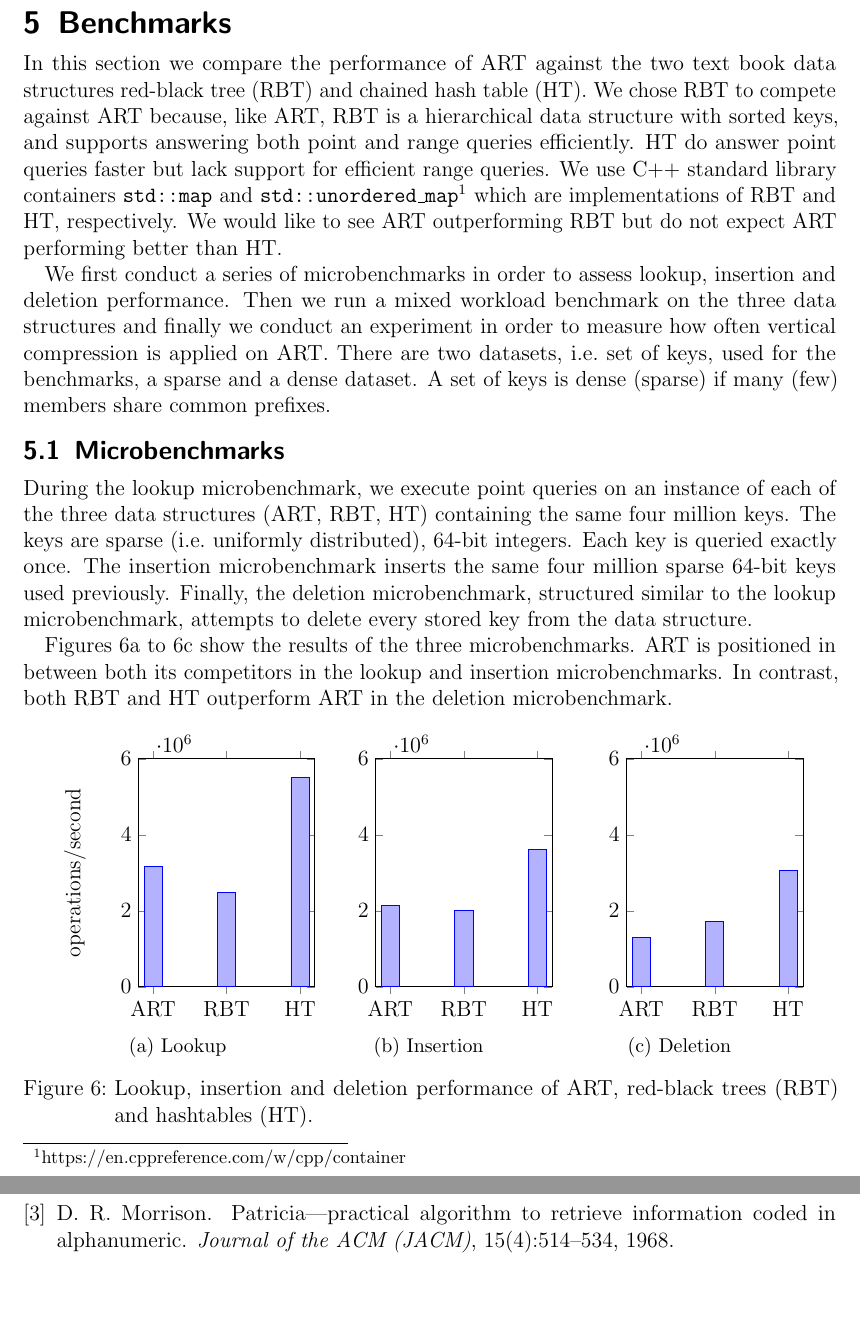
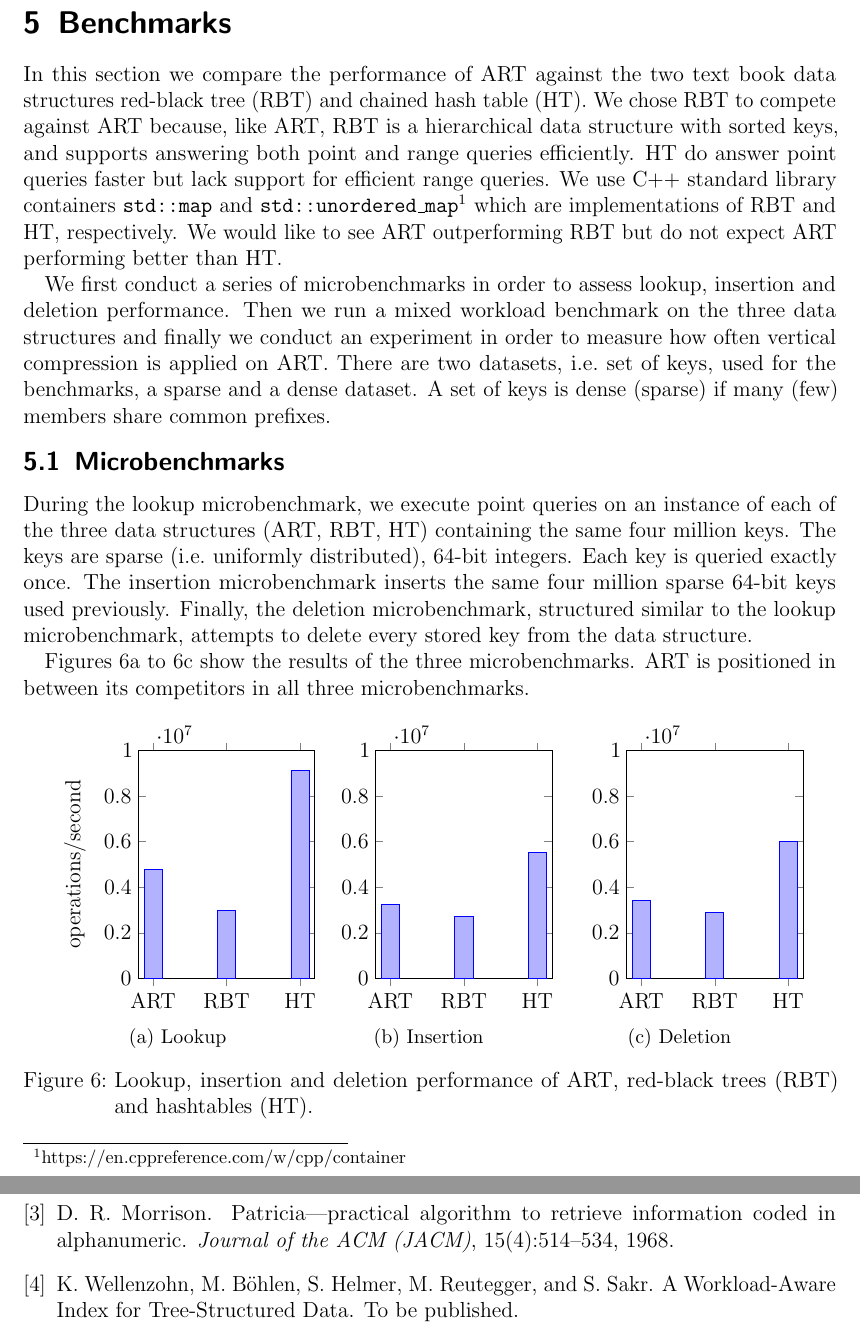
Before and after one commit to rafaelkallis/adaptive-radix-tree, a LaTeX document (report/art.tex, which reads report/art.bib): two parts of pages 10 and 14 of 14, joined at a grey line, cut so that both start at the same text, the shorter picture padded with empty space. Compiled offline with pdfLaTeX.

Commit message:
updated plots with high perf benchmark pc results

```diff
--- a/report/art.bib
+++ b/report/art.bib
@@ -37,0 +44,4 @@
+               Sherif Sakr},
+  title     = {{A Workload-Aware Index for Tree-Structured Data}},
+  note      = {To be published},
+}
--- a/report/art.tex
+++ b/report/art.tex
@@ -590,7 +590,7 @@ template <class T> T *art<T>::del(const char *key, const int key_len) {
 
 \section{Benchmarks}\label{sec:benchmarks}
 
-\vspace{-2mm}
+% \vspace{-2mm}
 In this section we compare the performance of ART against the two text book
 data structures red-black tree (RBT) and chained hash table (HT).
 We chose RBT to compete against ART because, like ART, RBT is a hierarchical
@@ -613,7 +613,7 @@ share common prefixes.
 \vspace{-3mm}
 \subsection{Microbenchmarks}\label{sec:microbenchmarks}
 
-\vspace{-1mm}
+% \vspace{-1mm}
 During the lookup microbenchmark, we execute point queries on an instance
 of each of the three data structures (ART, RBT, HT)
 containing the same four million keys. The keys are sparse (i.e.\ uniformly
@@ -625,8 +625,7 @@ structure.
 
 \Cref{fig:lookup-microbenchmark,fig:insertion-microbenchmark,fig:deletion-microbenchmark}
 show the results of the three microbenchmarks. ART is positioned in between
-both its competitors in the lookup and insertion microbenchmarks. In contrast,
-both RBT and HT outperform ART in the deletion microbenchmark.
+its competitors in all three microbenchmarks.
 
 \begin{figure}[H]
   \centering
@@ -636,12 +635,12 @@ both RBT and HT outperform ART in the deletion microbenchmark.
         ybar,
         symbolic x coords={ART,RBT,HT},
         ylabel=operations/second,
-        ymax = 6000000,
+        ymax = 10000000,
         ymin = 0,
         width=5cm,
         height=6cm,
         ]
-        \addplot coordinates {(ART,3155911.8) (RBT,2471577.4) (HT,5501451.5)};
+        \addplot coordinates {(ART,4770407.4) (RBT,2977984.9) (HT,9121391.1)};
       \end{axis}
     \end{tikzpicture}
     \caption{Lookup}
@@ -652,12 +651,12 @@ both RBT and HT outperform ART in the deletion microbenchmark.
       \begin{axis}[
         ybar,
         symbolic x coords={ART,RBT,HT},
-        ymax = 6000000,
+        ymax = 10000000,
         ymin = 0,
         width=5cm,
         height=6cm,
         ]
-        \addplot coordinates {(ART,2132464.3) (RBT,2010422.3) (HT,3618333.0)};
+        \addplot coordinates {(ART,3261996.2) (RBT,2709735.5) (HT,5519037.3)};
       \end{axis}
     \end{tikzpicture}
     \caption{Insertion}
@@ -668,12 +667,12 @@ both RBT and HT outperform ART in the deletion microbenchmark.
       \begin{axis}[
         ybar,
         symbolic x coords={ART,RBT,HT},
-        ymax = 6000000,
+        ymax = 10000000,
         ymin = 0,
         width=5cm,
         height=6cm,
         ]
-        \addplot coordinates {(ART,1292128.7) (RBT,1718313.7) (HT,3072309.1)};
+        \addplot coordinates {(ART,3428993.2) (RBT,2901381.0) (HT,5993132.1)};
       \end{axis}
     \end{tikzpicture}
     \caption{Deletion}
```
Also changed, not shown: report/.latexmkrc, report/art.bib (6 more changed lines), report/art.tex (5 more changed lines).
